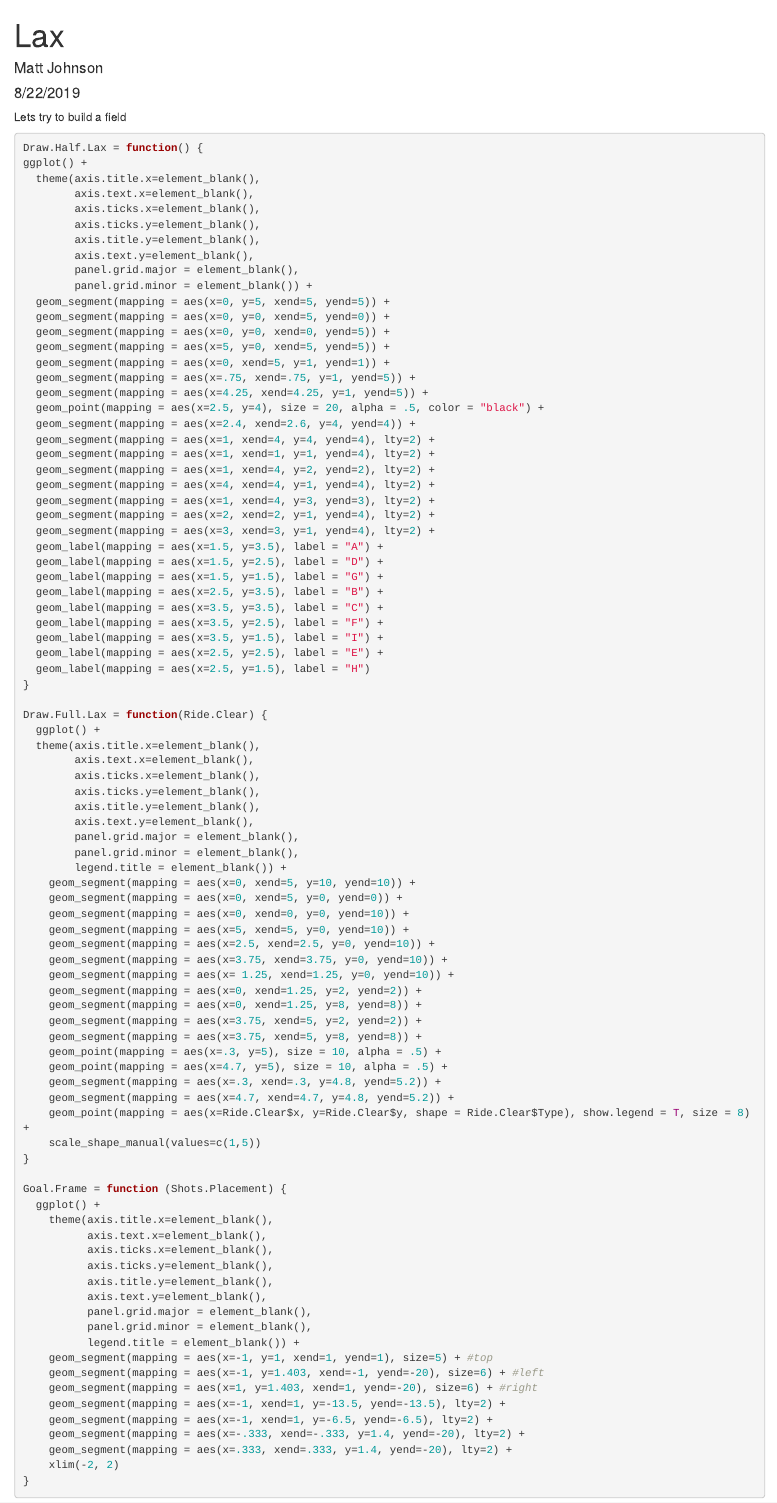
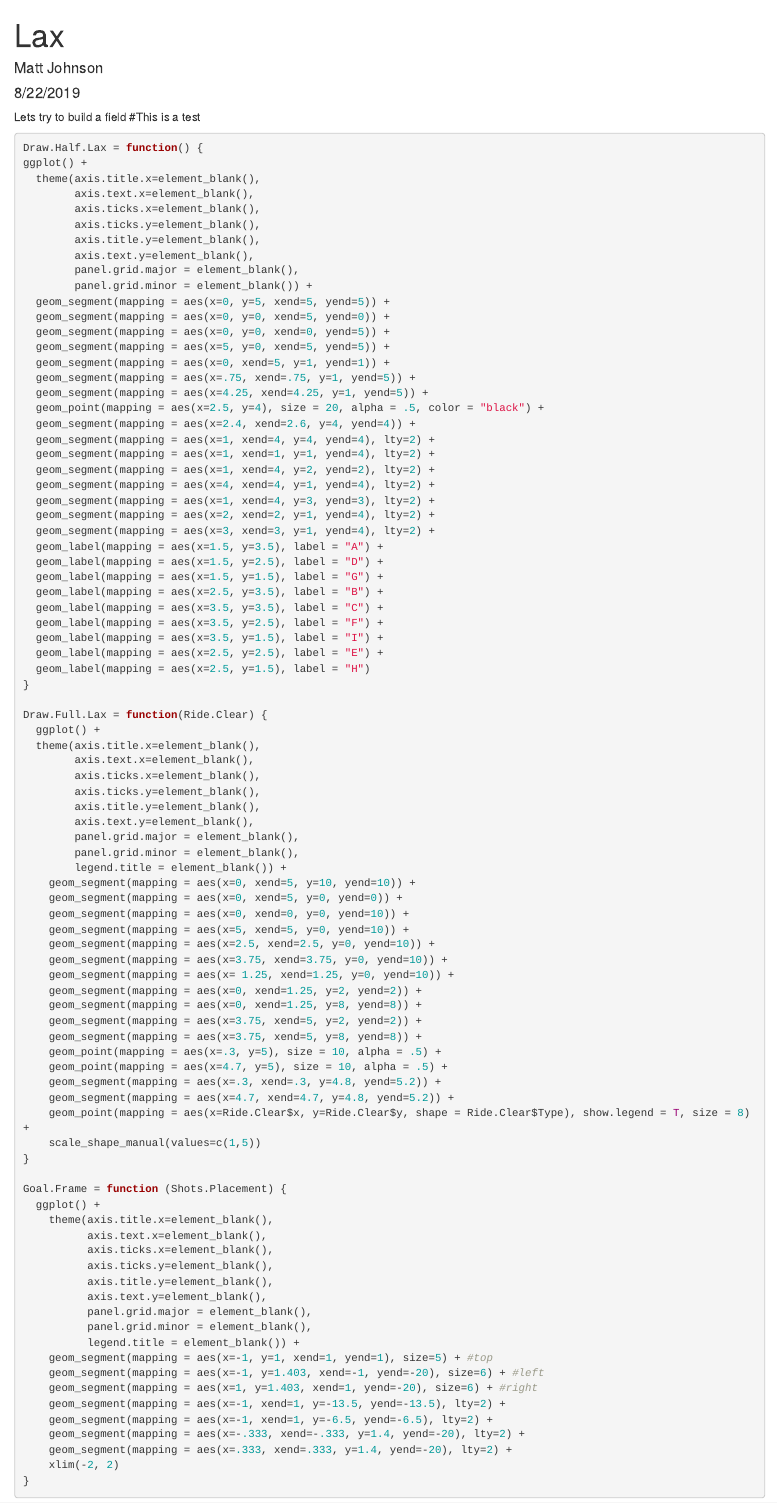
Before and after one commit to mattymo18/UNC-lax, an R Markdown document (Lax Field V2.Rmd): the page in a window 1100 px wide, from its top. Rendered offline with R 4.5, knitr and Pandoc, with nearby package versions; code that draws random numbers runs with fixed seeds of ours.

Commit message:
Test Commit

````diff
--- a/Lax Field V2.Rmd
+++ b/Lax Field V2.Rmd
@@ -11,6 +11,7 @@ library(tidyverse)
 ```
 
 Lets try to build a field
+#This is a test
 
 ```{r}
 Draw.Half.Lax = function() {
````
